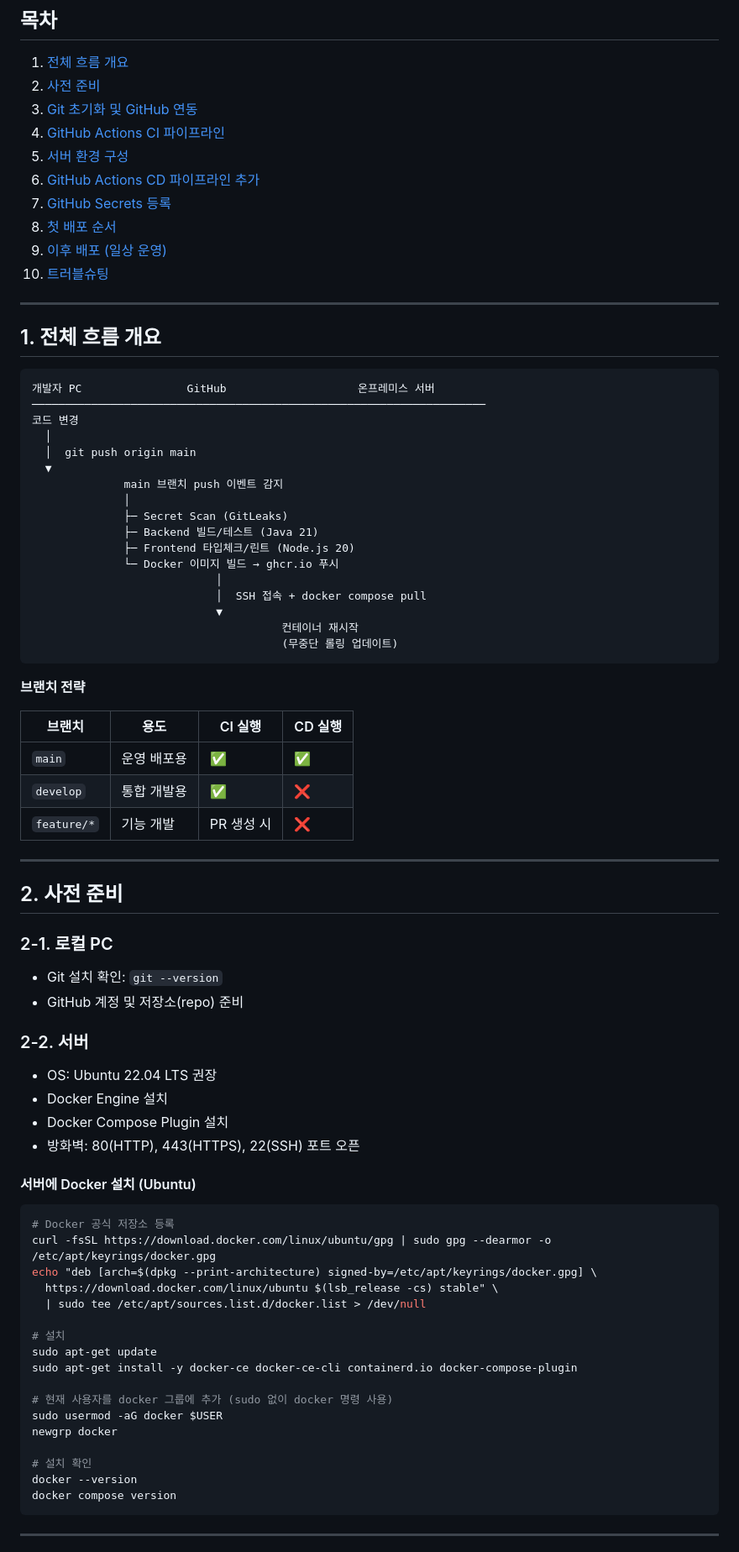
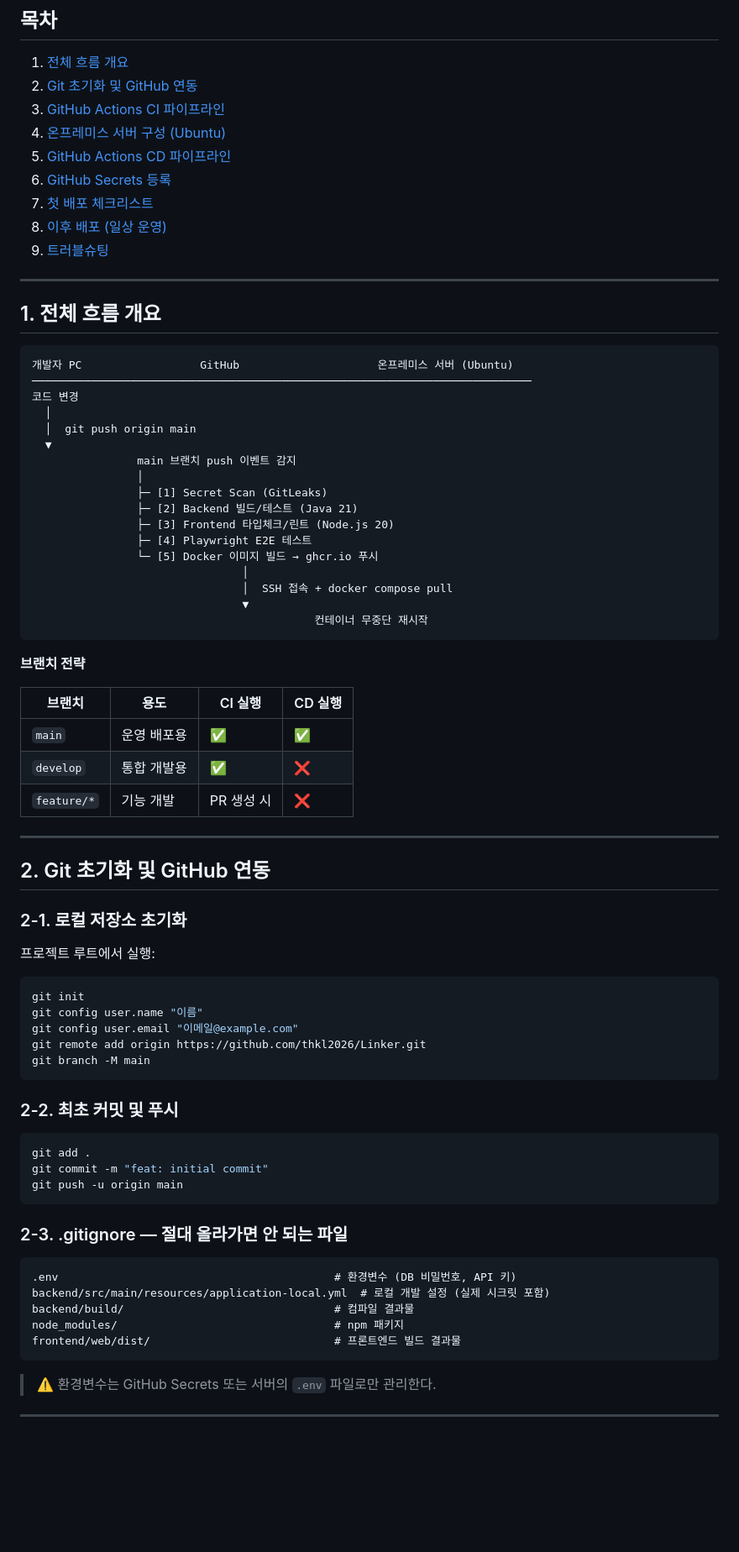
Before and after one commit to thkl2026/Linker, a Markdown page: DEPLOY.md, the part around one of its changes. Shown at 84% size. Rendered like a GitHub page; blank space fills up the shorter version.

````diff
--- a/DEPLOY.md
+++ b/DEPLOY.md
@@ -3,38 +3,37 @@
 ## 목차
 
 1. [전체 흐름 개요](#1-전체-흐름-개요)
-2. [사전 준비](#2-사전-준비)
-3. [Git 초기화 및 GitHub 연동](#3-git-초기화-및-github-연동)
-4. [GitHub Actions CI 파이프라인](#4-github-actions-ci-파이프라인)
-5. [서버 환경 구성](#5-서버-환경-구성)
-6. [GitHub Actions CD 파이프라인 추가](#6-github-actions-cd-파이프라인-추가)
-7. [GitHub Secrets 등록](#7-github-secrets-등록)
-8. [첫 배포 순서](#8-첫-배포-순서)
-9. [이후 배포 (일상 운영)](#9-이후-배포-일상-운영)
-10. [트러블슈팅](#10-트러블슈팅)
+2. [Git 초기화 및 GitHub 연동](#2-git-초기화-및-github-연동)
+3. [GitHub Actions CI 파이프라인](#3-github-actions-ci-파이프라인)
+4. [온프레미스 서버 구성 (Ubuntu)](#4-온프레미스-서버-구성-ubuntu)
+5. [GitHub Actions CD 파이프라인](#5-github-actions-cd-파이프라인)
+6. [GitHub Secrets 등록](#6-github-secrets-등록)
+7. [첫 배포 체크리스트](#7-첫-배포-체크리스트)
+8. [이후 배포 (일상 운영)](#8-이후-배포-일상-운영)
+9. [트러블슈팅](#9-트러블슈팅)
 
 ---
 
 ## 1. 전체 흐름 개요
 
 ```
-개발자 PC                GitHub                    온프레미스 서버
-─────────────────────────────────────────────────────────────────────
+개발자 PC                  GitHub                     온프레미스 서버 (Ubuntu)
+────────────────────────────────────────────────────────────────────────────
 코드 변경
   │
   │  git push origin main
   ▼
-              main 브랜치 push 이벤트 감지
-              │
-              ├─ Secret Scan (GitLeaks)
-              ├─ Backend 빌드/테스트 (Java 21)
-              ├─ Frontend 타입체크/린트 (Node.js 20)
-              └─ Docker 이미지 빌드 → ghcr.io 푸시
-                            │
-                            │  SSH 접속 + docker compose pull
-                            ▼
-                                      컨테이너 재시작
-                                      (무중단 롤링 업데이트)
+                main 브랜치 push 이벤트 감지
+                │
+                ├─ [1] Secret Scan (GitLeaks)
+                ├─ [2] Backend 빌드/테스트 (Java 21)
+                ├─ [3] Frontend 타입체크/린트 (Node.js 20)
+                ├─ [4] Playwright E2E 테스트
+                └─ [5] Docker 이미지 빌드 → ghcr.io 푸시
+                                │
+                                │  SSH 접속 + docker compose pull
+                                ▼
+                                           컨테이너 무중단 재시작
 ```
 
 **브랜치 전략**
@@ -47,38 +46,39 @@
 
 ---
 
-## 2. 사전 준비
+## 2. Git 초기화 및 GitHub 연동
 
-### 2-1. 로컬 PC
-- Git 설치 확인: `git --version`
-- GitHub 계정 및 저장소(repo) 준비
+### 2-1. 로컬 저장소 초기화
 
-### 2-2. 서버
-- OS: Ubuntu 22.04 LTS 권장
-- Docker Engine 설치
-- Docker Compose Plugin 설치
-- 방화벽: 80(HTTP), 443(HTTPS), 22(SSH) 포트 오픈
+프로젝트 루트에서 실행:
 
-#### 서버에 Docker 설치 (Ubuntu)
 ```bash
-# Docker 공식 저장소 등록
-curl -fsSL https://download.docker.com/linux/ubuntu/gpg | sudo gpg --dearmor -o /etc/apt/keyrings/docker.gpg
-echo "deb [arch=$(dpkg --print-architecture) signed-by=/etc/apt/keyrings/docker.gpg] \
-  https://download.docker.com/linux/ubuntu $(lsb_release -cs) stable" \
-  | sudo tee /etc/apt/sources.list.d/docker.list > /dev/null
+git init
+git config user.name "이름"
+git config user.email "이메일@example.com"
+git remote add origin https://github.com/thkl2026/Linker.git
+git branch -M main
+```
 
-# 설치
-sudo apt-get update
-sudo apt-get install -y docker-ce docker-ce-cli containerd.io docker-compose-plugin
+### 2-2. 최초 커밋 및 푸시
 
-# 현재 사용자를 docker 그룹에 추가 (sudo 없이 docker 명령 사용)
-sudo usermod -aG docker $USER
-newgrp docker
+```bash
+git add .
+git commit -m "feat: initial commit"
+git push -u origin main
+```
 
-# 설치 확인
-docker --version
-docker compose version
+### 2-3. .gitignore — 절대 올라가면 안 되는 파일
+
 ```
+.env                                          # 환경변수 (DB 비밀번호, API 키)
+backend/src/main/resources/application-local.yml  # 로컬 개발 설정 (실제 시크릿 포함)
+backend/build/                                # 컴파일 결과물
+node_modules/                                 # npm 패키지
+frontend/web/dist/                            # 프론트엔드 빌드 결과물
+```
+
+> ⚠️ 환경변수는 GitHub Secrets 또는 서버의 `.env` 파일로만 관리한다.
 
 ---
 
````
Also changed, not shown: other parts of DEPLOY.md (+233 -205 lines).
